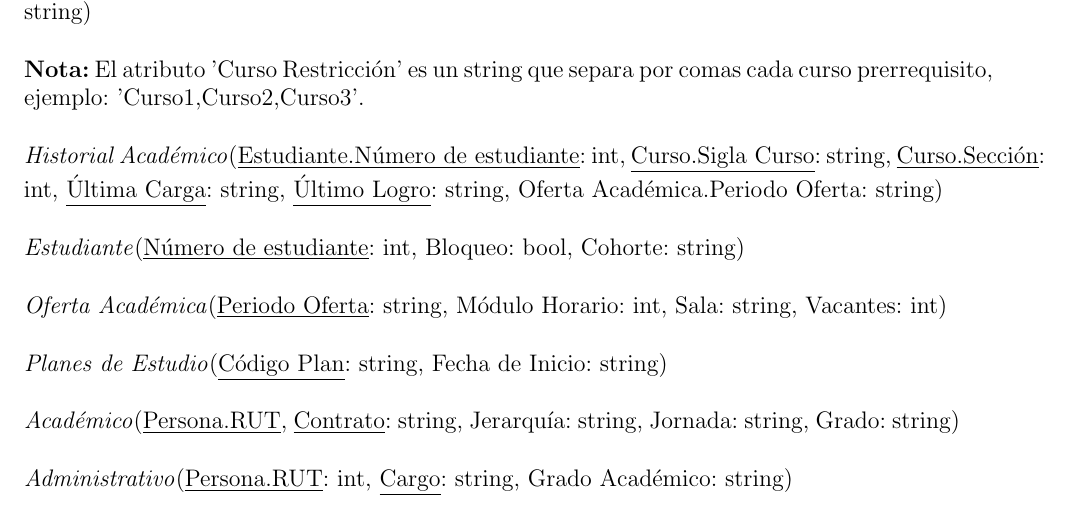
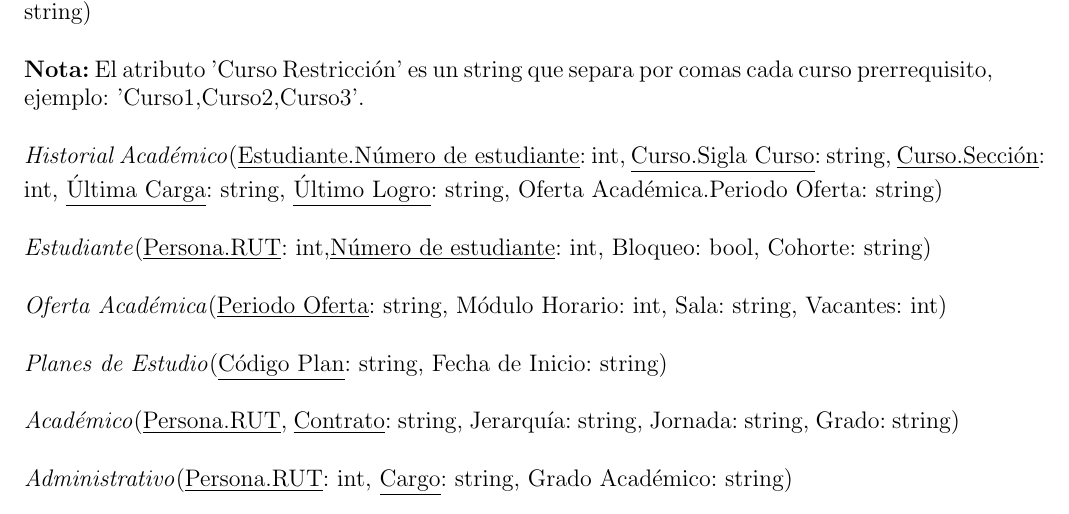
Before and after one commit to vruizz22/apuntes-BDD, a LaTeX document (proyecto/E2/informe/Grupo_15_E1.tex): part of page 6 of 9, cut so that both start at the same text. Compiled offline with pdfLaTeX.

Commit message:
xMBIOS INFORME EN eSTUDIANTE

```diff
--- a/proyecto/E2/informe/Grupo_15_E1.tex
+++ b/proyecto/E2/informe/Grupo_15_E1.tex
@@ -163,7 +163,7 @@ Calificación: string, Resultado: string)\\\\
 \textit{Prerrequisito}(\underline{Curso.Sigla Curso}: string, \underline{Curso.Sección}: int, \underline{Ciclo}: int, \underline{Curso Restricción}: string)\\\\
 \textbf{Nota:} El atributo 'Curso Restricción' es un string que separa por comas cada curso prerrequisito, ejemplo: 'Curso1,Curso2,Curso3'.\\\\
 \textit{Historial Académico}(\underline{Estudiante.Número de estudiante}: int, \underline{Curso.Sigla Curso}: string, \underline{Curso.Sección}: int, \underline{Última Carga}: string, \underline{Último Logro}: string, Oferta Académica.Periodo Oferta: string)\\\\
-\textit{Estudiante}(\underline{Número de estudiante}: int, Bloqueo: bool, Cohorte: string)\\\\
+\textit{Estudiante}(\underline{Persona.RUT}: int,\underline{Número de estudiante}: int, Bloqueo: bool, Cohorte: string)\\\\
 \textit{Oferta Académica}(\underline{Periodo Oferta}: string, Módulo Horario: int, Sala: string, Vacantes: int)\\\\
 \textit{Planes de Estudio}(\underline{Código Plan}: string, Fecha de Inicio: string)\\\\
 \textit{Académico}(\underline{Persona.RUT}, \underline{Contrato}: string, Jerarquía: string, Jornada: string, Grado: string)\\\\
```
